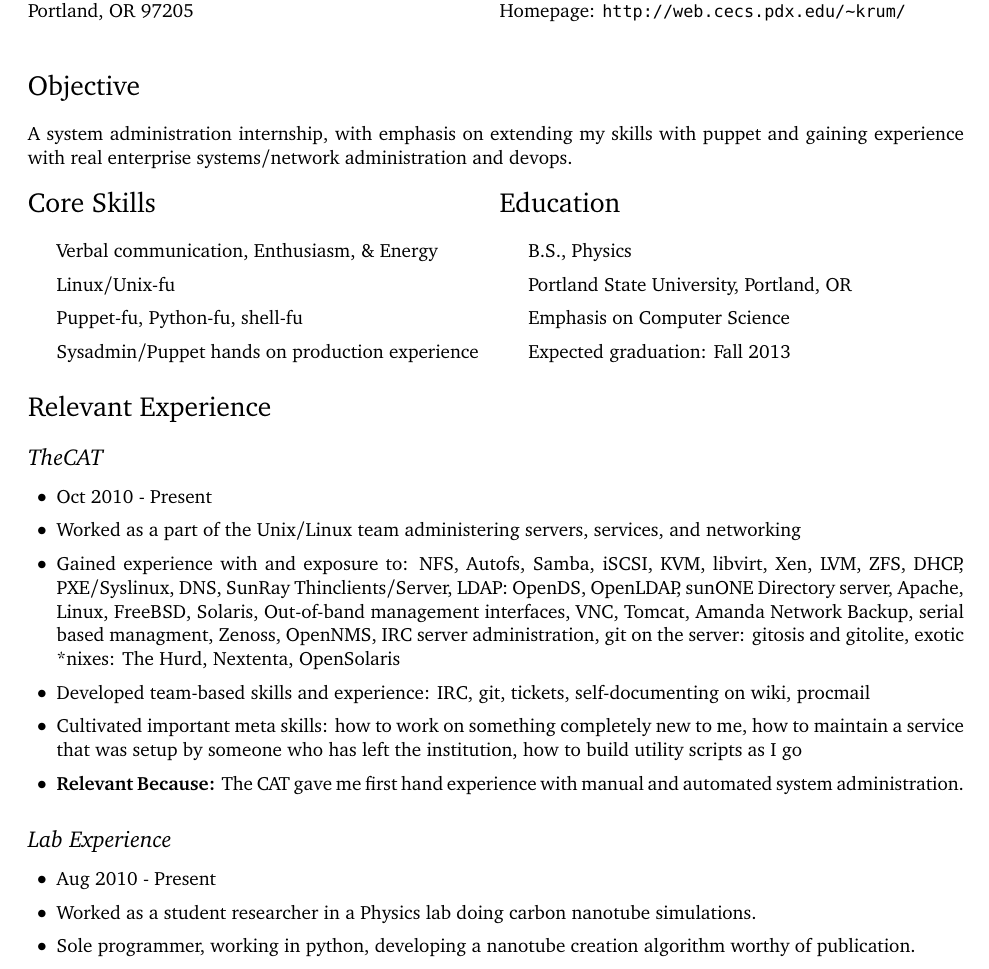
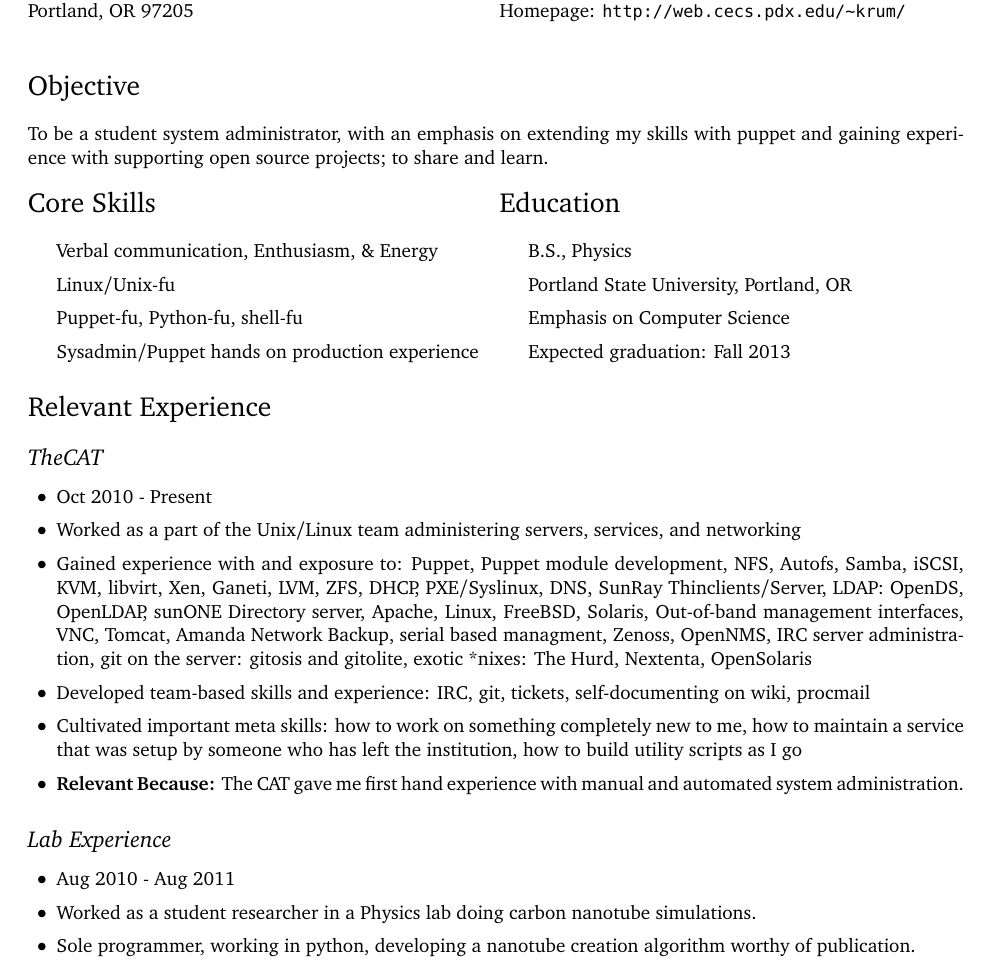
Before and after one commit to blkperl/resume, a LaTeX CV (SpencerKrum_CV.tex): part of the page, cut so that both start at the same text. Compiled offline with pdfLaTeX.

Commit message:
Woo, just about ready to go now.

```diff
--- a/SpencerKrum_CV.tex
+++ b/SpencerKrum_CV.tex
@@ -97,7 +97,7 @@
 
 \section*{Objective}
 
-A system administration internship, with emphasis on extending my skills with puppet and gaining experience with real enterprise systems/network administration and devops. \\
+To be a student system administrator, with an emphasis on extending my skills with puppet and gaining experience with supporting open source projects; to share and learn. \\
 
 \begin{minipage}[t]{0.5\textwidth}
 \section*{Core Skills}
@@ -137,7 +137,7 @@ A system administration internship, with emphasis on extending my skills with pu
 
     \item Oct 2010 - Present
     \item Worked as a part of the Unix/Linux team administering servers, services, and networking
-    \item Gained experience with and exposure to: NFS, Autofs, Samba, iSCSI, KVM, libvirt, Xen, LVM, ZFS, DHCP, PXE/Syslinux, DNS, SunRay Thinclients/Server, LDAP: OpenDS, OpenLDAP, sunONE Directory server, Apache, Linux, FreeBSD, Solaris, Out-of-band management interfaces, VNC, Tomcat, Amanda Network Backup, serial based managment, Zenoss, OpenNMS, IRC server administration, git on the server: gitosis and gitolite, exotic *nixes: The Hurd, Nextenta, OpenSolaris
+    \item Gained experience with and exposure to: Puppet, Puppet module development, NFS, Autofs, Samba, iSCSI, KVM, libvirt, Xen, Ganeti, LVM, ZFS, DHCP, PXE/Syslinux, DNS, SunRay Thinclients/Server, LDAP: OpenDS, OpenLDAP, sunONE Directory server, Apache, Linux, FreeBSD, Solaris, Out-of-band management interfaces, VNC, Tomcat, Amanda Network Backup, serial based managment, Zenoss, OpenNMS, IRC server administration, git on the server: gitosis and gitolite, exotic *nixes: The Hurd, Nextenta, OpenSolaris
     \item Developed team-based skills and experience: IRC, git, tickets, self-documenting on wiki, procmail
     \item Cultivated important meta skills: how to work on something completely new to me, how to maintain a service that was setup by someone who has left the institution, how to build utility scripts as I go
 
@@ -148,7 +148,7 @@ A system administration internship, with emphasis on extending my skills with pu
 \subsection*{Lab Experience}
 \begin{itemize}
 
-    \item Aug 2010 - Present
+    \item Aug 2010 - Aug 2011
     \item Worked as a student researcher in a Physics lab doing carbon nanotube simulations.
     \item Sole programmer, working in python, developing a nanotube creation algorithm worthy of publication.
     \item Learned how to ask my friends, colleagues, even strangers for help and advice, especially when debugging and choosing algorithms. No one need debug alone.
```
